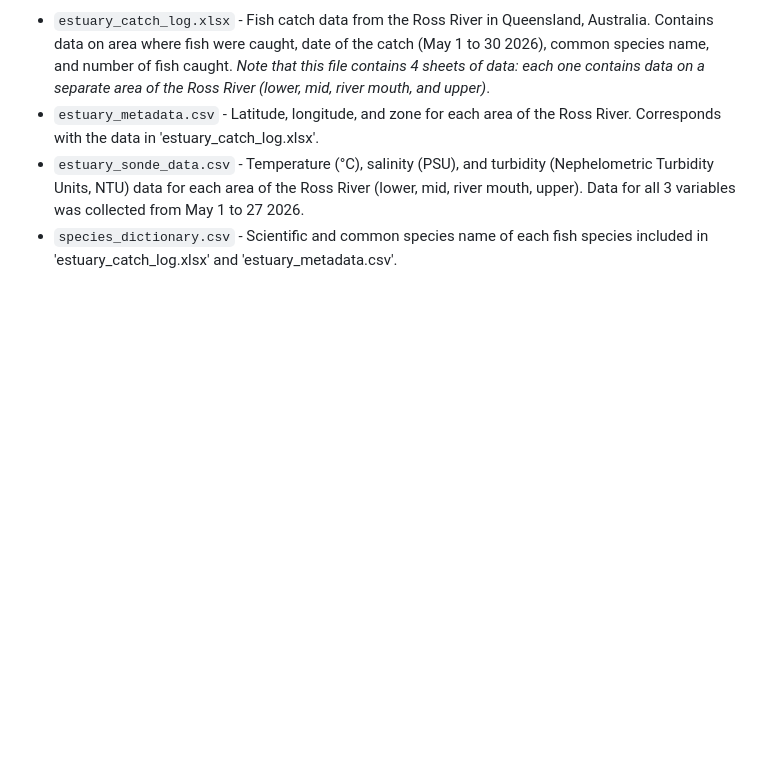
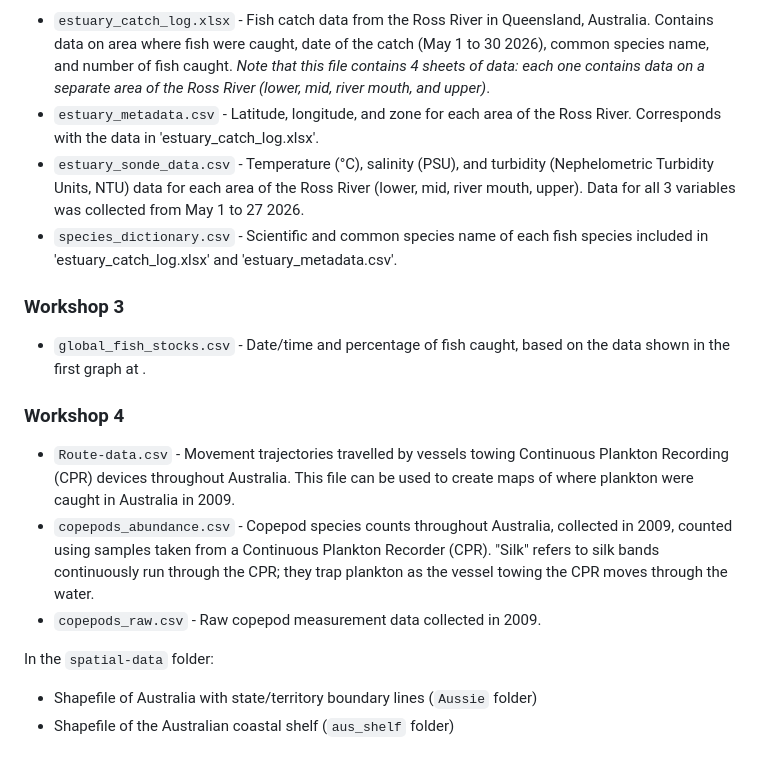
Before and after one commit to katiedyck/MB5370_Module02, a Markdown page: README.md, the part around the change. GitHub-like rendering; blank space fills up the shorter version.

Commit message:
Update README with new workshop dataset information
Added details for Workshop 3 and Workshop 4 datasets, including fish stocks and copepod data.

```diff
--- a/README.md
+++ b/README.md
@@ -22,3 +22,15 @@ The [data](data) folder contains .csv, .txt, and .xlsx files that I uploaded to
 - `estuary_metadata.csv` - Latitude, longitude, and zone for each area of the Ross River. Corresponds with the data in 'estuary_catch_log.xlsx'.
 - `estuary_sonde_data.csv` - Temperature (°C), salinity (PSU), and turbidity (Nephelometric Turbidity Units, NTU) data for each area of the Ross River (lower, mid, river mouth, upper). Data for all 3 variables was collected from May 1 to 27 2026.
 - `species_dictionary.csv` - Scientific and common species name of each fish species included in 'estuary_catch_log.xlsx' and 'estuary_metadata.csv'.
+
+### Workshop 3
+- `global_fish_stocks.csv` - Date/time and percentage of fish caught, based on the data shown in the first graph at [](https://reefresilience.org/coral-reef-fisheries-module/coral-reef-fisheries/overfishing/).
+
+### Workshop 4
+- `Route-data.csv` - Movement trajectories travelled by vessels towing Continuous Plankton Recording (CPR) devices throughout Australia. This file can be used to create maps of where plankton were caught in Australia in 2009.
+- `copepods_abundance.csv` - Copepod species counts throughout Australia, collected in 2009, counted using samples taken from a Continuous Plankton Recorder (CPR). "Silk" refers to silk bands continuously run through the CPR; they trap plankton as the vessel towing the CPR moves through the water.
+- `copepods_raw.csv` - Raw copepod measurement data collected in 2009.
+
+In the `spatial-data` folder:
+- Shapefile of Australia with state/territory boundary lines (`Aussie` folder)
+- Shapefile of the Australian coastal shelf (`aus_shelf` folder)
```
